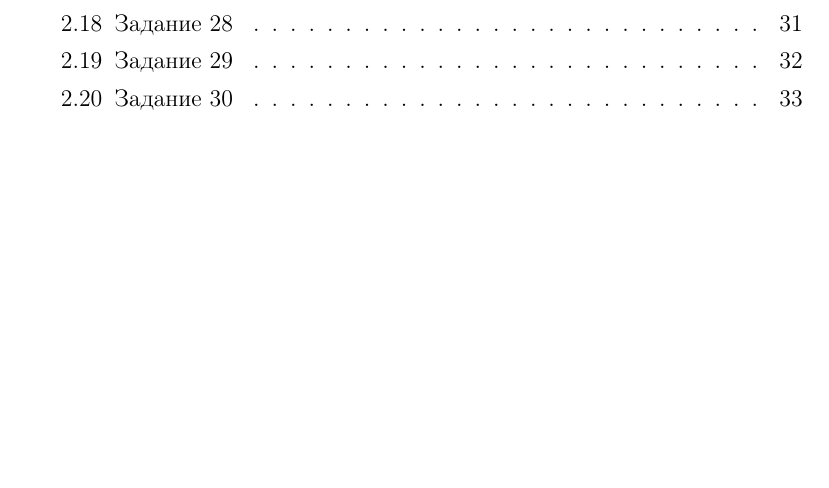
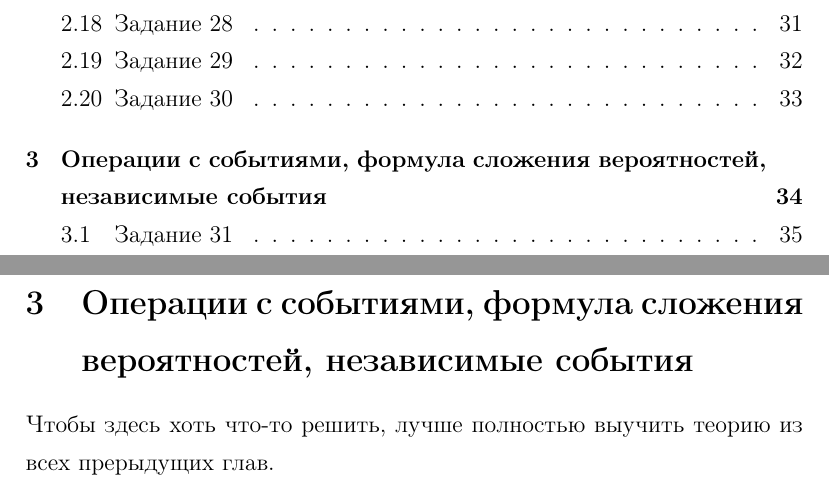
Before and after one commit to Rtogoev/Road-to-the-Global-Elite, a LaTeX document (step 5/step5.tex): part of page 3 of 34 before the commit and two parts of pages 3 and 35 of 36 after it, the two joined at a grey line, cut so that both start at the same text, the shorter picture padded with empty space. Compiled offline with pdfLaTeX.

Commit message:
add new section

```diff
--- a/step 5/step5.tex
+++ b/step 5/step5.tex
@@ -357,4 +357,12 @@ $\\
 $
 p_1\cdot p_2=\frac{C_{25}^3\cdot C_{5}^1+C_{25}^4}{C_{30}^4}\cdot \frac{C_{18}^3\cdot C_{6}^1+C_{18}^4}{C_{24}^4}
 $
+
+\newpage
+\section{Операции с событиями, формула сложения вероятностей, независимые события}
+
+Чтобы здесь хоть что-то решить, лучше полностью выучить теорию из всех прерыдущих глав.
+\newpage
+\subsection{Задание 31}
+
 \end{document}
```
Also changed, not shown: step 5/step5.pdf, 1 other file.
